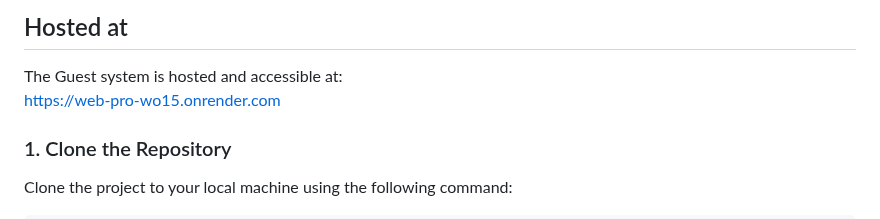
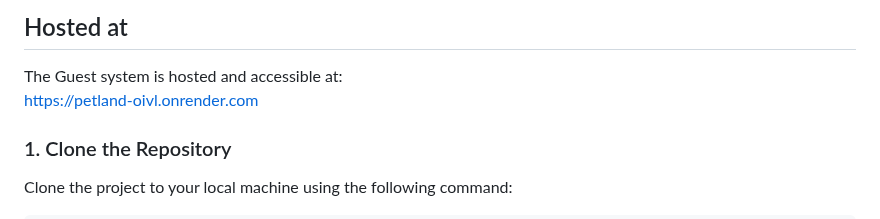
Before and after one commit to shannonnonshan/PetLand, a Markdown page: README.md, the part around the change. Rendered like a GitHub page.

Commit message:
fix-readme

```diff
--- a/README.md
+++ b/README.md
@@ -21,7 +21,7 @@ This project aims to enhance convenience for pet owners while promoting responsi
 ## Hosted at
 
 The Guest system is hosted and accessible at:
-[https://web-pro-wo15.onrender.com](https://petland-oivl.onrender.com)
+[https://petland-oivl.onrender.com](https://petland-oivl.onrender.com)
 
 ### 1. Clone the Repository
 
```
